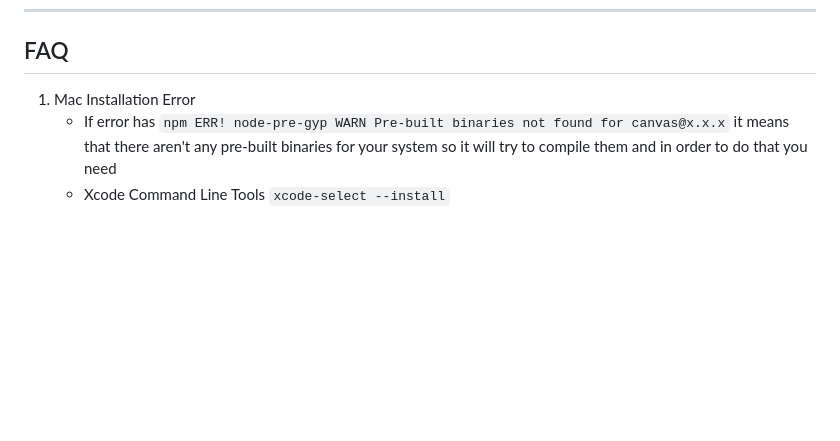
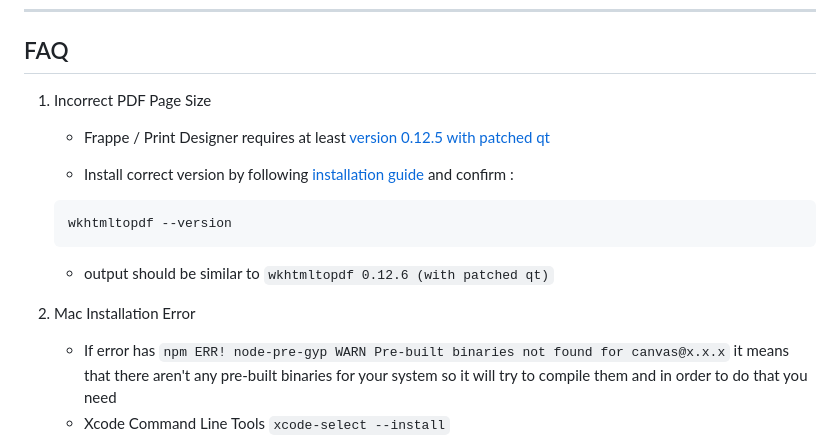
Before and after one commit to frappe/print_designer, a Markdown page: README.md, the part around the change. Drawn GitHub-style; blank space fills up the shorter version.

Commit message:
Update README.md
Added FAQ for Incorrect PDF Size due to wrong wkhtmltopdf version

````diff
--- a/README.md
+++ b/README.md
@@ -106,7 +106,19 @@ There are many ways you can contribute even if you don't code:
 ---
 
 ## FAQ
-1. Mac Installation Error
+1. Incorrect PDF Page Size
+
+    - Frappe / Print Designer requires at least  [version 0.12.5 with patched qt](https://frappeframework.com/docs/v14/user/en/installation#pre-requisites)
+
+    - Install correct version by following [installation guide](https://frappeframework.com/docs/v14/user/en/installation) and confirm :
+
+    ```
+    wkhtmltopdf --version
+    ```
+    - output should be similar to `wkhtmltopdf 0.12.6 (with patched qt)`
+
+
+2. Mac Installation Error
     - If error has `npm ERR! node-pre-gyp WARN Pre-built binaries not found for canvas@x.x.x` it means that there aren't any pre-built binaries for your system so it will try to compile them and in order to do that you need
     - Xcode Command Line Tools `xcode-select --install`
     - [HomeBrew](https://brew.sh/) and `brew install pkg-config cairo pango libpng jpeg giflib librsvg pixman`
````
